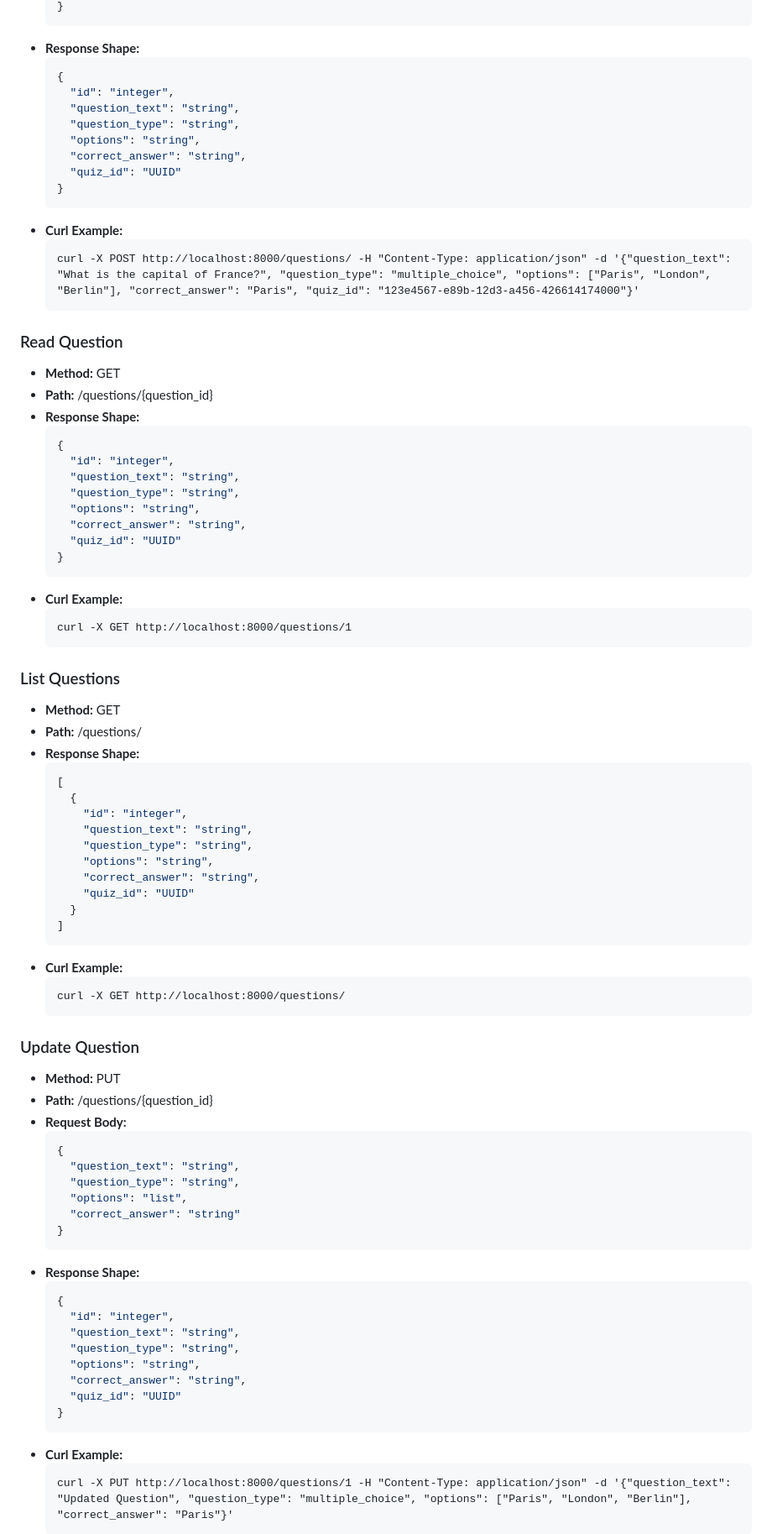
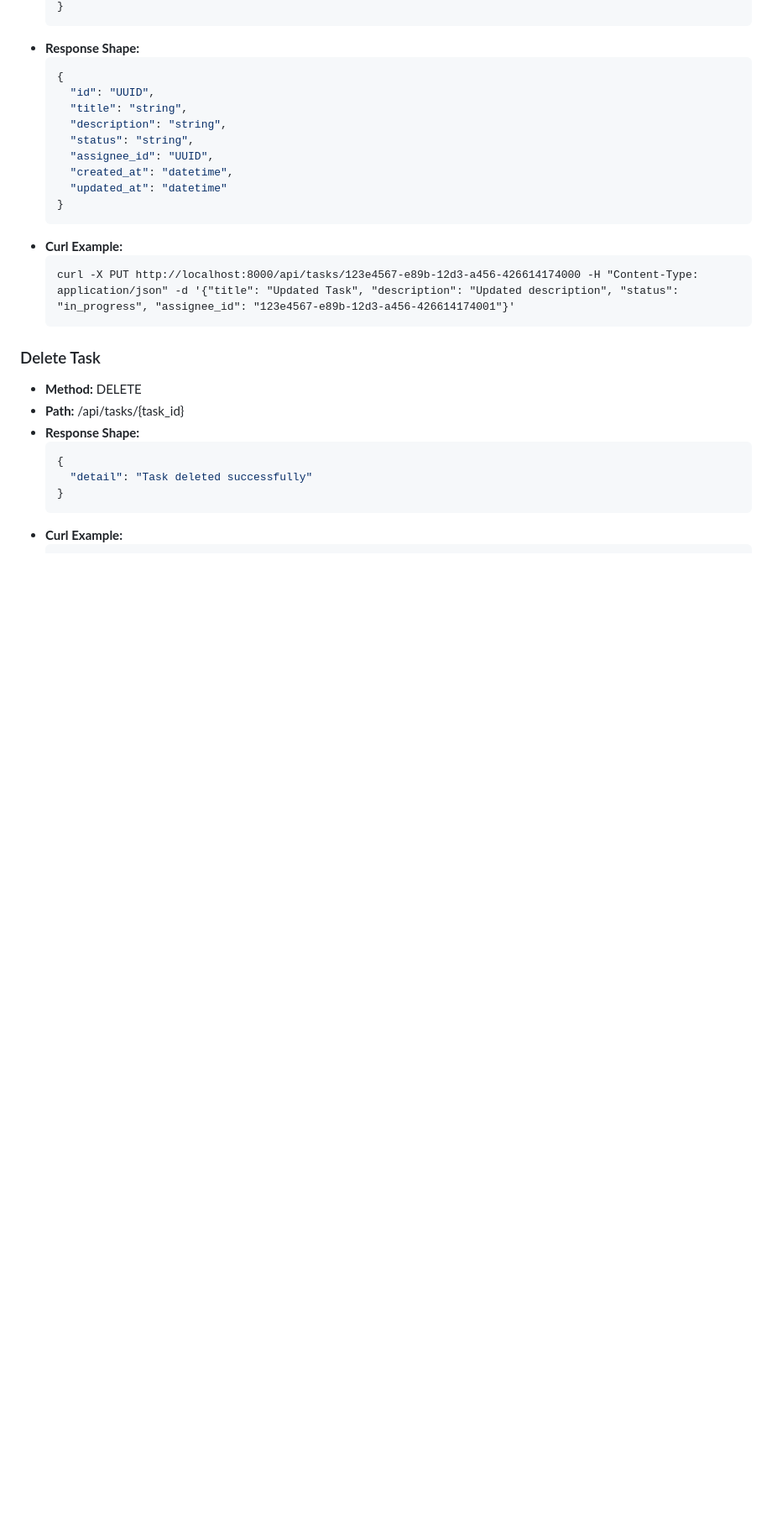
Before and after one commit to sam4410/asep-test-playground, a Markdown page: README.md, the part around one of its changes. Shown at 84% size. Rendered like a GitHub page; blank space fills up the shorter version.

Commit message:
ASEP: Documentation for Task Management Feature (documentation_agent)

````diff
--- a/README.md
+++ b/README.md
@@ -132,84 +151,28 @@ An online quiz platform where teachers can create quizzes and students can take
 - **Response Shape:**
   ```json
   {
-    "id": "integer",
-    "question_text": "string",
-    "question_type": "string",
-    "options": "string",
-    "correct_answer": "string",
-    "quiz_id": "UUID"
+    "id": "UUID",
+    "title": "string",
+    "description": "string",
+    "status": "string",
+    "assignee_id": "UUID",
+    "created_at": "datetime",
+    "updated_at": "datetime"
   }
   ```
 - **Curl Example:**
   ```
-  curl -X POST http://localhost:8000/questions/ -H "Content-Type: application/json" -d '{"question_text": "What is the capital of France?", "question_type": "multiple_choice", "options": ["Paris", "London", "Berlin"], "correct_answer": "Paris", "quiz_id": "123e4567-e89b-12d3-a456-426614174000"}'
+  curl -X PUT http://localhost:8000/api/tasks/123e4567-e89b-12d3-a456-426614174000 -H "Content-Type: application/json" -d '{"title": "Updated Task", "description": "Updated description", "status": "in_progress", "assignee_id": "123e4567-e89b-12d3-a456-426614174001"}'
   ```
 
-### Read Question
-- **Method:** GET
-- **Path:** /questions/{question_id}
+### Delete Task
+- **Method:** DELETE
+- **Path:** /api/tasks/{task_id}
 - **Response Shape:**
   ```json
   {
-    "id": "integer",
-    "question_text": "string",
-    "question_type": "string",
-    "options": "string",
-    "correct_answer": "string",
-    "quiz_id": "UUID"
+    "detail": "Task deleted successfully"
   }
   ```
 - **Curl Example:**
   ```
-  curl -X GET http://localhost:8000/questions/1
-  ```
-
-### List Questions
-- **Method:** GET
-- **Path:** /questions/
-- **Response Shape:**
-  ```json
-  [
-    {
-      "id": "integer",
-      "question_text": "string",
-      "question_type": "string",
-      "options": "string",
-      "correct_answer": "string",
-      "quiz_id": "UUID"
-    }
-  ]
-  ```
-- **Curl Example:**
-  ```
-  curl -X GET http://localhost:8000/questions/
-  ```
-
-### Update Question
-- **Method:** PUT
-- **Path:** /questions/{question_id}
-- **Request Body:**
-  ```json
-  {
-    "question_text": "string",
-    "question_type": "string",
-    "options": "list",
-    "correct_answer": "string"
-  }
-  ```
-- **Response Shape:**
-  ```json
-  {
-    "id": "integer",
-    "question_text": "string",
-    "question_type": "string",
-    "options": "string",
-    "correct_answer": "string",
-    "quiz_id": "UUID"
-  }
-  ```
-- **Curl Example:**
-  ```
-  curl -X PUT http://localhost:8000/questions/1 -H "Content-Type: application/json" -d '{"question_text": "Updated Question", "question_type": "multiple_choice", "options": ["Paris", "London", "Berlin"], "correct_answer": "Paris"}'
-  ```
-
````
Also changed, not shown: other parts of README.md (+80 -126 lines).
